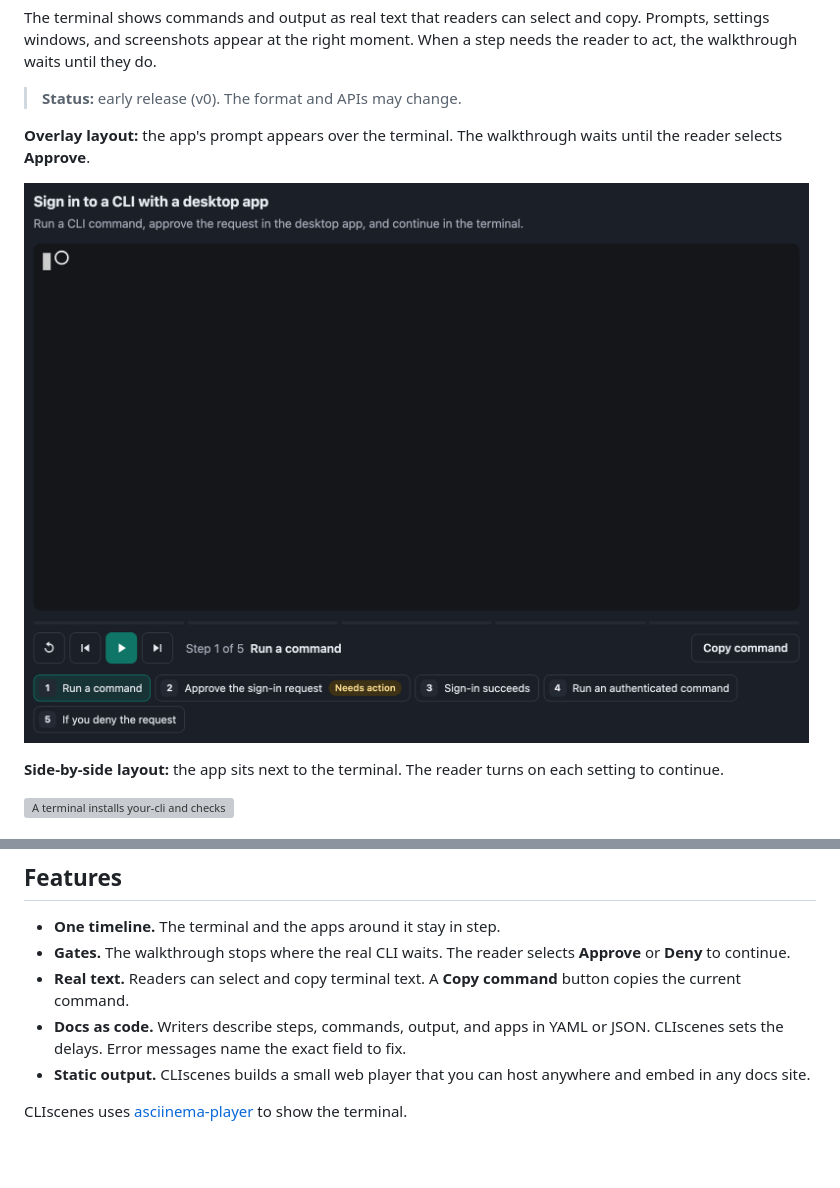
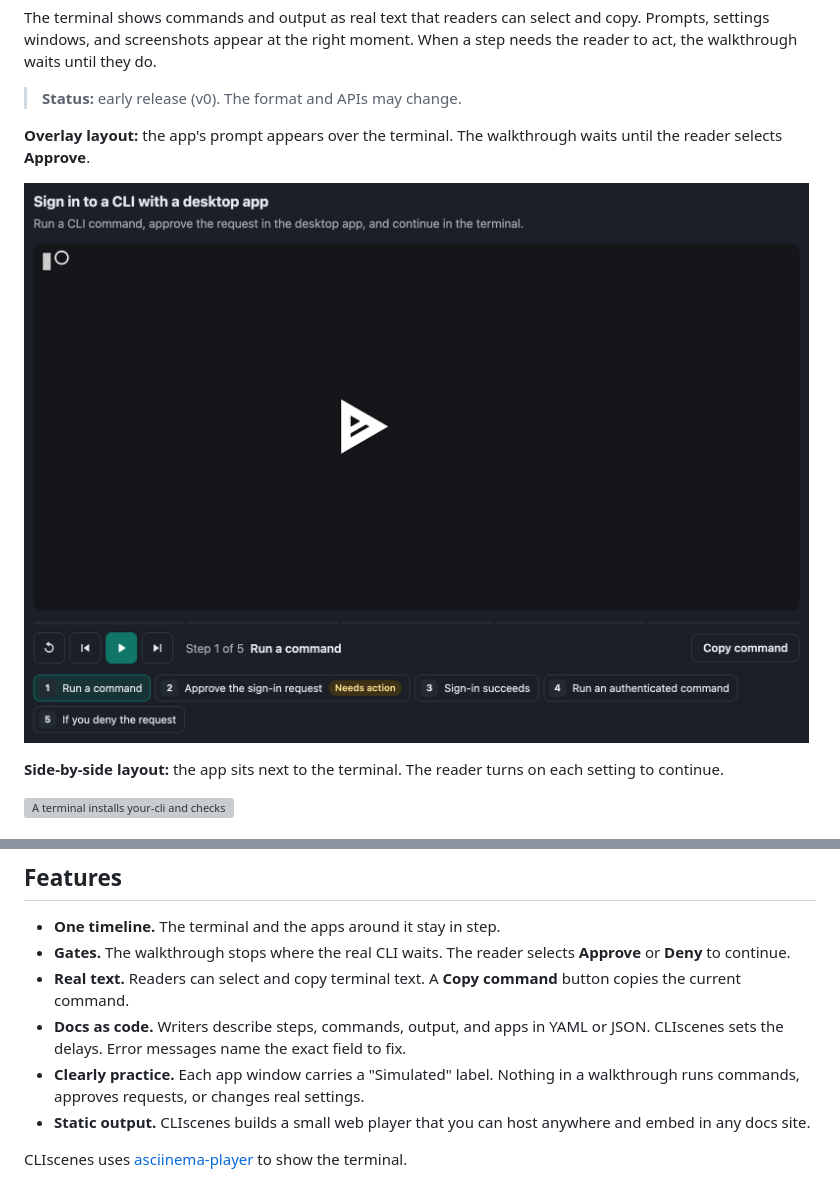
Before and after one commit to libutcher/CLIscenes, a Markdown page: README.md, 2 parts joined by grey strips. Drawn GitHub-style; pictures changed too: docs/media/overlay.gif; blank space fills up the shorter version; grey boxes are pictures that could not be loaded.

```diff
--- a/README.md
+++ b/README.md
@@ -31,6 +31,7 @@ Docs usually show this flow with code blocks, screenshots, videos, and prose. Re
 - **Gates.** The walkthrough stops where the real CLI waits. The reader selects **Approve** or **Deny** to continue.
 - **Real text.** Readers can select and copy terminal text. A **Copy command** button copies the current command.
 - **Docs as code.** Writers describe steps, commands, output, and apps in YAML or JSON. CLIscenes sets the delays. Error messages name the exact field to fix.
+- **Clearly practice.** Each app window carries a "Simulated" label. Nothing in a walkthrough runs commands, approves requests, or changes real settings.
 - **Static output.** CLIscenes builds a small web player that you can host anywhere and embed in any docs site.
 
 CLIscenes uses [asciinema-player](https://github.com/asciinema/asciinema-player) to show the terminal.
```
Also changed, not shown: 4 other files.
